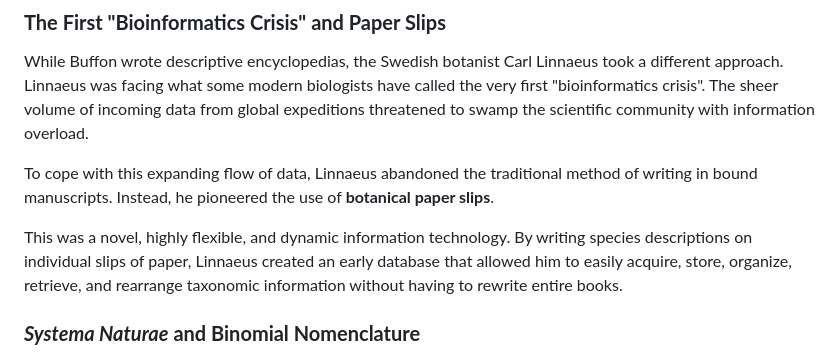
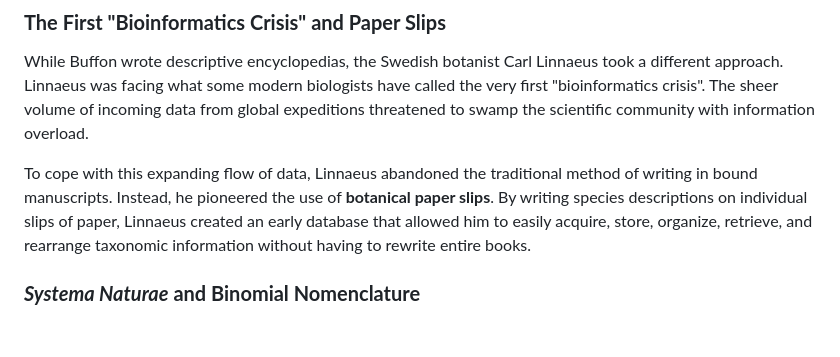
Before and after one commit to furuuwu/taxonomy_timeline, a Markdown page: history.md, the part around the change. Drawn GitHub-style; blank space fills up the shorter version.

```diff
--- a/history.md
+++ b/history.md
@@ -52,9 +52,7 @@ The French nobleman Georges-Louis Leclerc, the Comte de Buffon, attempted to man
 
 While Buffon wrote descriptive encyclopedias, the Swedish botanist Carl Linnaeus took a different approach. Linnaeus was facing what some modern biologists have called the very first "bioinformatics crisis". The sheer volume of incoming data from global expeditions threatened to swamp the scientific community with information overload.
 
-To cope with this expanding flow of data, Linnaeus abandoned the traditional method of writing in bound manuscripts. Instead, he pioneered the use of **botanical paper slips**.
-
-This was a novel, highly flexible, and dynamic information technology. By writing species descriptions on individual slips of paper, Linnaeus created an early database that allowed him to easily acquire, store, organize, retrieve, and rearrange taxonomic information without having to rewrite entire books.
+To cope with this expanding flow of data, Linnaeus abandoned the traditional method of writing in bound manuscripts. Instead, he pioneered the use of **botanical paper slips**. By writing species descriptions on individual slips of paper, Linnaeus created an early database that allowed him to easily acquire, store, organize, retrieve, and rearrange taxonomic information without having to rewrite entire books.
 
 ### ***Systema Naturae* and Binomial Nomenclature**
 
```
Also changed, not shown: history_pt.md (+6 -8 lines).
